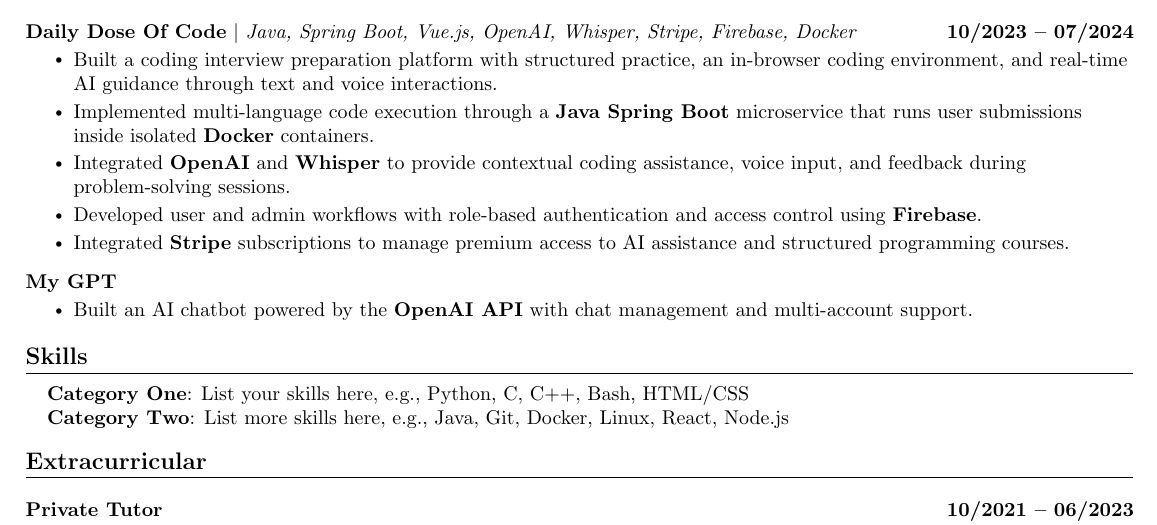
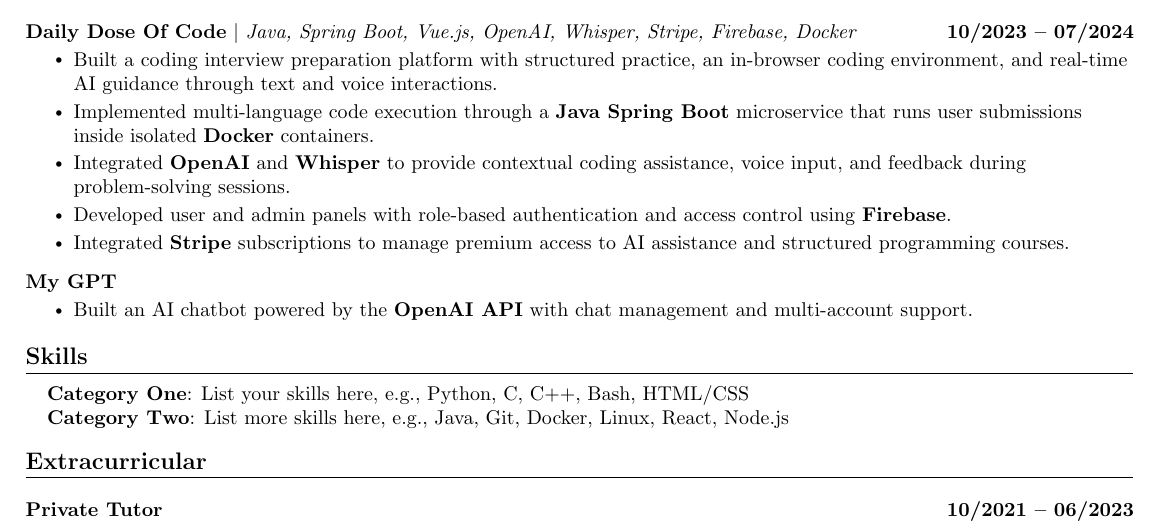
Before and after one commit to nickcatalin/resume, a LaTeX CV (resume.tex): part of page 2 of 2, cut so that both start at the same text. Compiled offline with pdfLaTeX.

Commit message:
feat: update project description to clarify user and admin panel development with Firebase

```diff
--- a/resume.tex
+++ b/resume.tex
@@ -219,7 +219,7 @@
             \resumeItem{Built a coding interview preparation platform with structured practice, an in-browser coding environment, and real-time AI guidance through text and voice interactions.}
             \resumeItem{Implemented multi-language code execution through a \textbf{Java Spring Boot} microservice that runs user submissions inside isolated \textbf{Docker} containers.}
             \resumeItem{Integrated \textbf{OpenAI} and \textbf{Whisper} to provide contextual coding assistance, voice input, and feedback during problem-solving sessions.}
-            \resumeItem{Developed user and admin workflows with role-based authentication and access control using \textbf{Firebase}.}
+            \resumeItem{Developed user and admin panels with role-based authentication and access control using \textbf{Firebase}.}
             \resumeItem{Integrated \textbf{Stripe} subscriptions to manage premium access to AI assistance and structured programming courses.}
         \resumeItemListEnd
         \vspace{-14pt}
```
